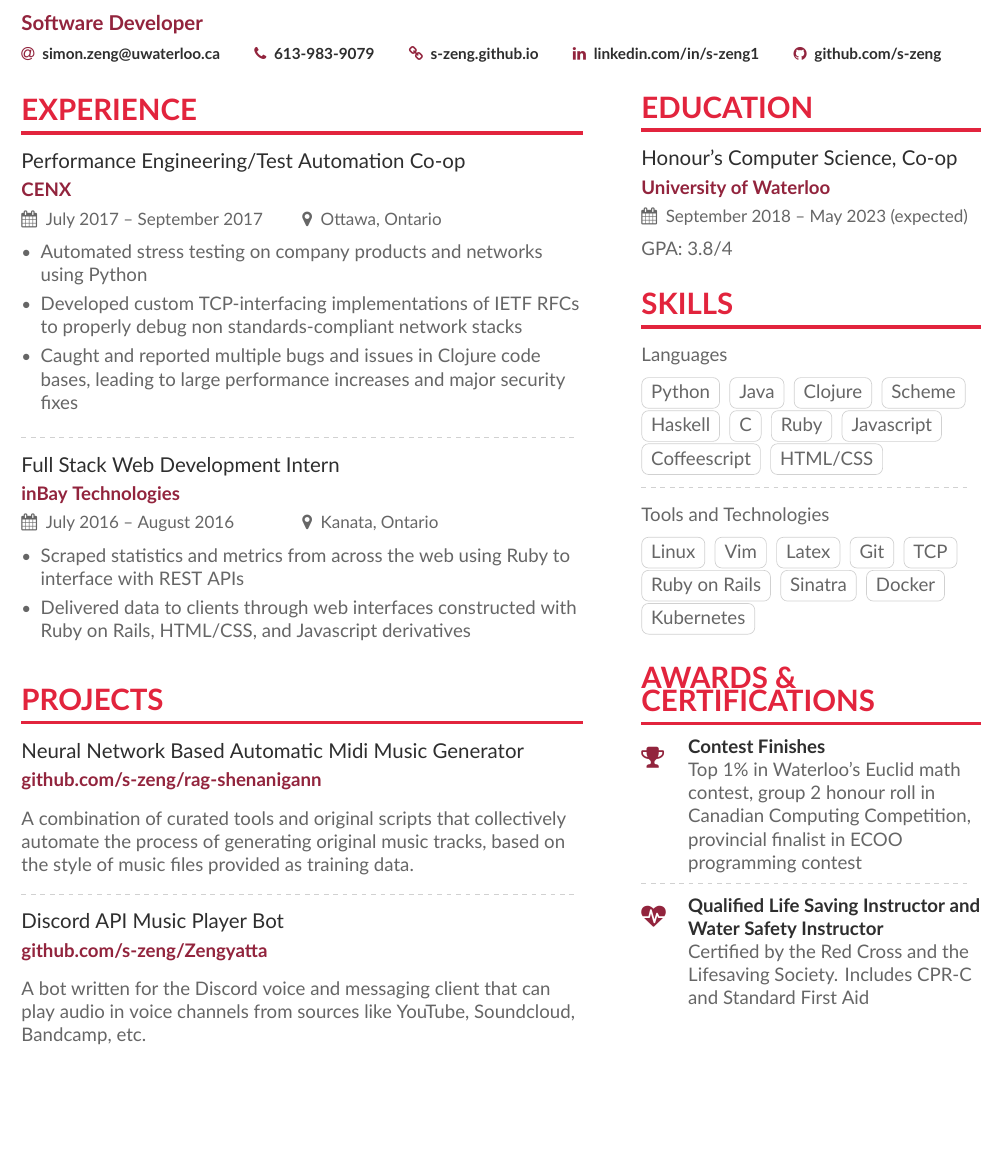
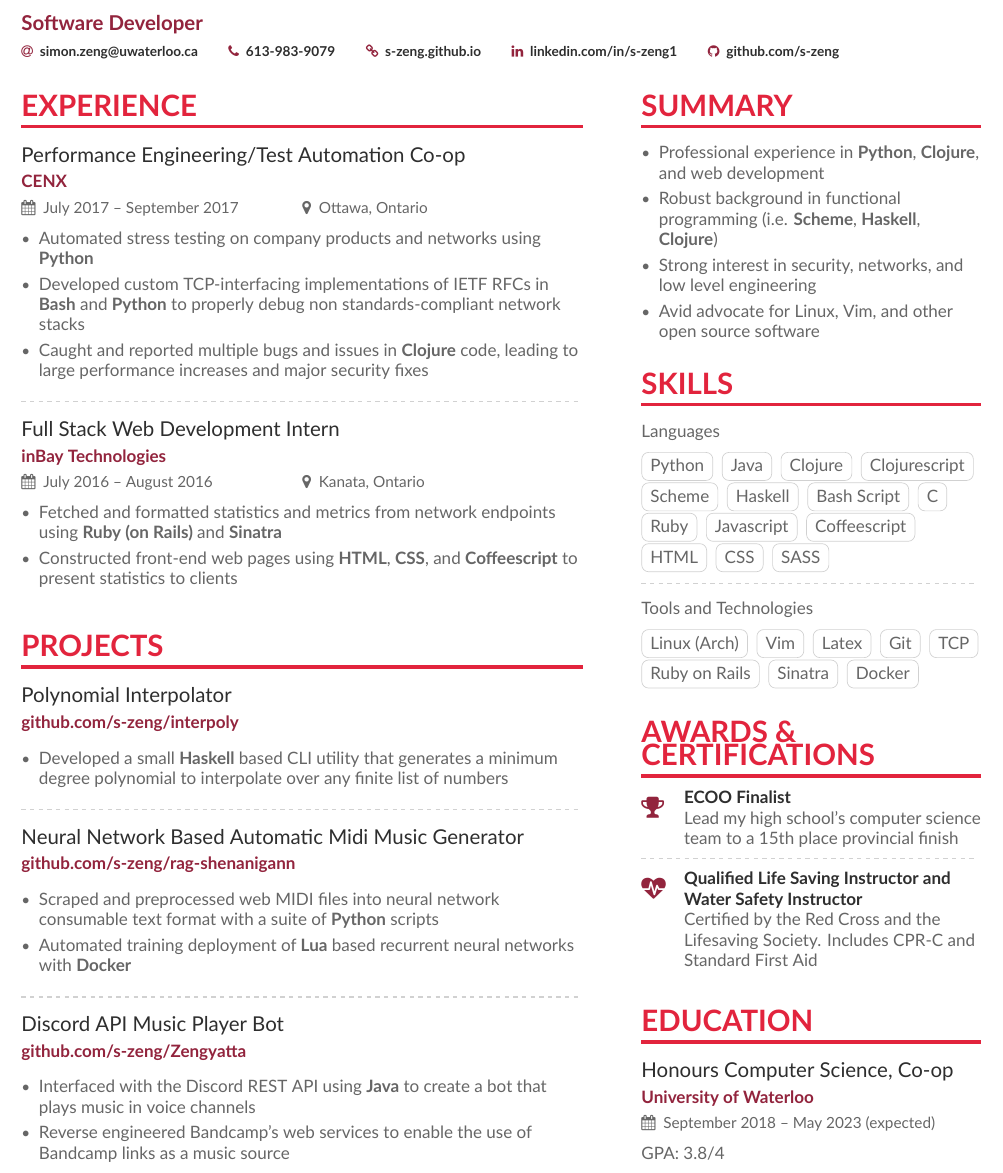
Before and after one commit to s-zeng/s-zeng.github.io, a LaTeX CV (resume/resume.tex, which reads resume/sidebar.tex): part of the page, cut so that both start at the same text, the shorter picture padded with empty space. Compiled offline with XeLaTeX.

Commit message:
Another new resume

```diff
--- a/resume/resume.tex
+++ b/resume/resume.tex
@@ -23,7 +23,7 @@
 %% Use the "normalphoto" option if you want a normal photo instead of cropped to a circle
 % \documentclass[10pt,a4paper,normalphoto]{altacv}
 
-\documentclass[11pt,letterpaper]{altacv}
+\documentclass[10pt,letterpaper]{altacv}
 
 %% AltaCV uses the fontawesome and academicon fonts
 %% and packages.
@@ -36,7 +36,7 @@
 
 
 % Change the page layout if you need to
-\geometry{left=1cm,right=9cm,marginparwidth=7.0cm,marginparsep=1.2cm,top=2.25cm,bottom=1.25cm}
+\geometry{left=1cm,right=9cm,marginparwidth=7.0cm,marginparsep=1.2cm,top=1.20cm,bottom=1.25cm}
 
 % Change the font if you want to.
 
@@ -105,10 +105,12 @@
 % demand/stress on company products for the purpose of augmenting performance,
 % assuring quality, and detecting security issues.
 \begin{itemize}
-    \item Automated stress testing on company products and networks using Python
-    \item Developed custom TCP-interfacing implementations of IETF RFCs to
-        properly debug non standards-compliant network stacks
-    \item Caught and reported multiple bugs and issues in Clojure code bases,
+    \item Automated stress testing on company products and networks using
+        \textbf{Python}
+    \item Developed custom TCP-interfacing implementations of IETF RFCs in
+        \textbf{Bash} and \textbf{Python} to properly debug non
+        standards-compliant network stacks
+    \item Caught and reported multiple bugs and issues in \textbf{Clojure} code,
         leading to large performance increases and major security fixes
 \end{itemize}
 
@@ -118,10 +120,10 @@
 % Created internal-use development tools, performing both front-end and back-end
 % development using web technologies such as Ruby on Rails and node.js
 \begin{itemize}
-    \item Scraped statistics and metrics from across the web using Ruby to
-        interface with REST APIs
-    \item Delivered data to clients through web interfaces constructed with Ruby
-        on Rails, HTML/CSS, and Javascript derivatives
+    \item Fetched and formatted statistics and metrics from network endpoints
+        using \textbf{Ruby (on Rails)} and \textbf{Sinatra}
+    \item Constructed front-end web pages using \textbf{HTML}, \textbf{CSS}, and
+        \textbf{Coffeescript} to present statistics to clients
 \end{itemize}
 
 % \divider
@@ -134,25 +136,31 @@
 
 \cvsection{Projects}
 
-% \cvevent{Soapstone}{github.com/Ederator1/ARSoapstone}{}{}
-% An Android app that uses Augmented Reality to allow users to place virtual
-% graffiti, tags, and messages anywhere in the world.
+\cvevent{Polynomial Interpolator}{github.com/s-zeng/interpoly}{}{}
+\begin{itemize}
+    \item Developed a small \textbf{Haskell} based CLI utility that generates a
+        minimum degree polynomial to interpolate over any finite list of numbers
+\end{itemize}
 
-% \divider
+\divider
 
 \cvevent{Neural Network Based Automatic Midi Music Generator}{github.com/s-zeng/rag-shenanigann}{}{}
-A combination of curated tools and original scripts that collectively automate
-the process of generating original music tracks, based on the style of music
-files provided as training data.
-% \begin{itemize}
-% \item Details
-% \end{itemize}
+\begin{itemize}
+    \item Scraped and preprocessed web MIDI files into neural network
+        consumable text format with a suite of \textbf{Python} scripts
+    \item Automated training deployment of \textbf{Lua} based recurrent neural
+        networks with \textbf{Docker}
+\end{itemize}
 
 \divider
 
 \cvevent{Discord API Music Player Bot}{github.com/s-zeng/Zengyatta}{}{}
-A bot written for the Discord voice and messaging client that can play audio in
-voice channels from sources like YouTube, Soundcloud, Bandcamp, etc.
+\begin{itemize}
+    \item Interfaced with the Discord REST API using \textbf{Java} to create a
+        bot that plays music in voice channels
+    \item Reverse engineered Bandcamp's web services to enable the use of
+        Bandcamp links as a music source
+\end{itemize}
 
 
 % \cvevent{repl.vim}{github.com/ujihisa/repl.vim}{}{}
--- a/resume/sidebar.tex
+++ b/resume/sidebar.tex
@@ -1,19 +1,13 @@
-% \cvsection{My Life Philosophy}
+\cvsection{Summary}
 
-% \begin{quote}
-% ``Something smart or heartfelt, preferably in one sentence.''
-% \end{quote}
-
-\cvsection{Education}
-% \cvevent{Candidate for Bachelor's of Computer Science}{University of
-% Waterloo}{September 2018 -- May 2023 (expected)}{}{1B | Honour's Computer
-% Science, Co-op}
-\cvevent{Honour's Computer Science, Co-op}{University of Waterloo}{September
-2018 -- May 2023 (expected)}{}{}
-
-GPA: 3.8/4
-
-\medskip
+\begin{itemize}
+    \item Professional experience in \textbf{Python}, \textbf{Clojure}, and web
+        development
+    \item Robust background in functional programming (i.e. \textbf{Scheme},
+        \textbf{Haskell}, \textbf{Clojure})
+    \item Strong interest in security, networks, and low level engineering
+    \item Avid advocate for Linux, Vim, and other open source software
+\end{itemize}
 
 \smallskip
 
@@ -26,13 +20,17 @@ Languages
 \cvtag{Python}
 \cvtag{Java}
 \cvtag{Clojure}
+\cvtag{Clojurescript}
 \cvtag{Scheme}
 \cvtag{Haskell}
+\cvtag{Bash Script}
 \cvtag{C}
 \cvtag{Ruby}
 \cvtag{Javascript}
 \cvtag{Coffeescript}
-\cvtag{HTML/CSS}
+\cvtag{HTML}
+\cvtag{CSS}
+\cvtag{SASS}
 
 \divider
 
@@ -40,7 +38,7 @@ Tools and Technologies
 
 \medskip
 
-\cvtag{Linux}
+\cvtag{Linux (Arch)}
 \cvtag{Vim}
 \cvtag{Latex}
 \cvtag{Git}
@@ -48,15 +46,13 @@ Tools and Technologies
 \cvtag{Ruby on Rails}
 \cvtag{Sinatra}
 \cvtag{Docker}
-\cvtag{Kubernetes}
 
 \medskip
 
 \cvsection{Awards \& Certifications}
 
-\cvachievement{\faTrophy}{Contest Finishes}{Top 1\% in Waterloo's Euclid math
-contest, group 2 honour roll in Canadian Computing Competition, provincial
-finalist in ECOO programming contest}
+\cvachievement{\faTrophy}{ECOO Finalist}{Lead my high school's computer science
+    team to a 15th place provincial finish}
 
 \divider
 
@@ -109,3 +105,12 @@ finalist in ECOO programming contest}
 %% spacing consistent... sorry. Use \smallskip, \medskip,
 %% \bigskip, \vpsace etc to make ajustments.
 \medskip
+
+\cvsection{Education}
+% \cvevent{Candidate for Bachelor's of Computer Science}{University of
+% Waterloo}{September 2018 -- May 2023 (expected)}{}{1B | Honour's Computer
+% Science, Co-op}
+\cvevent{Honours Computer Science, Co-op}{University of Waterloo}{September
+2018 -- May 2023 (expected)}{}{}
+
+GPA: 3.8/4
```
Also changed, not shown: resume/Zeng_Simon_Resume.pdf, 2 other files.
